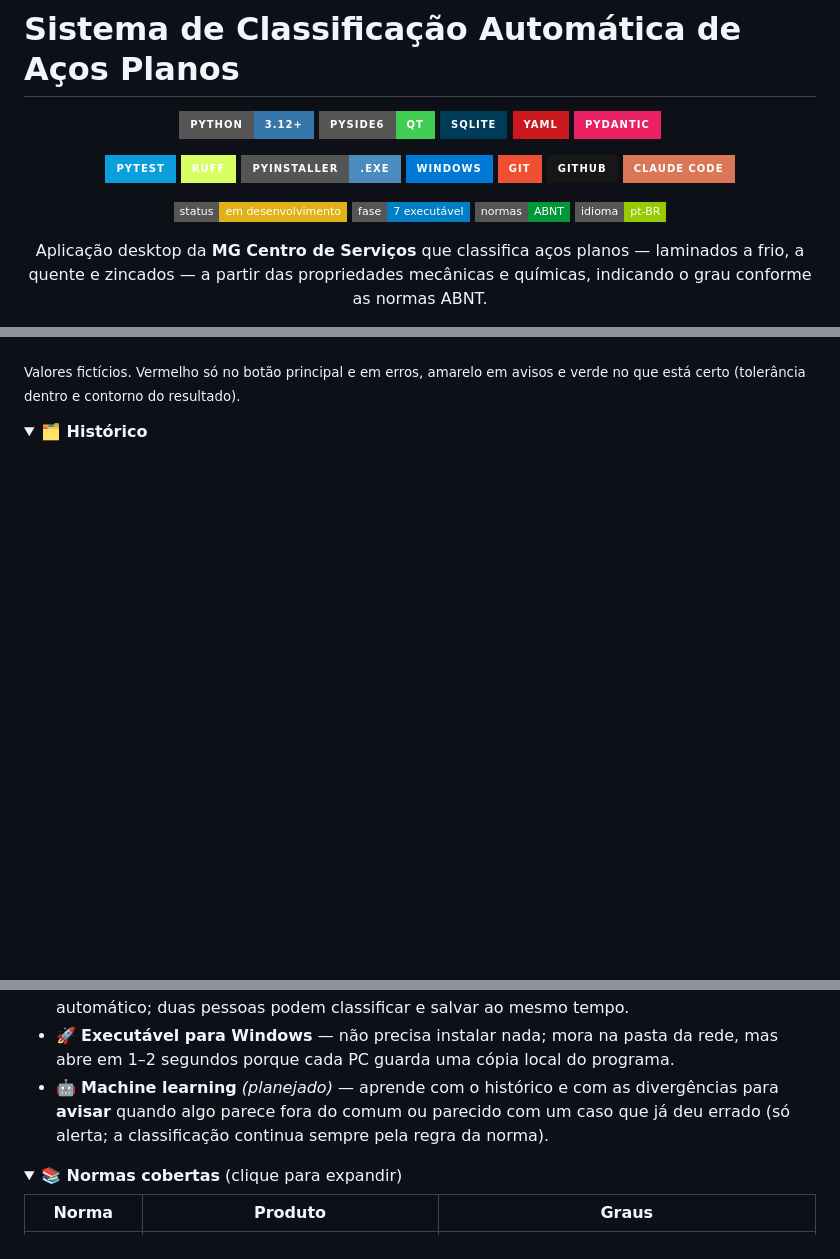
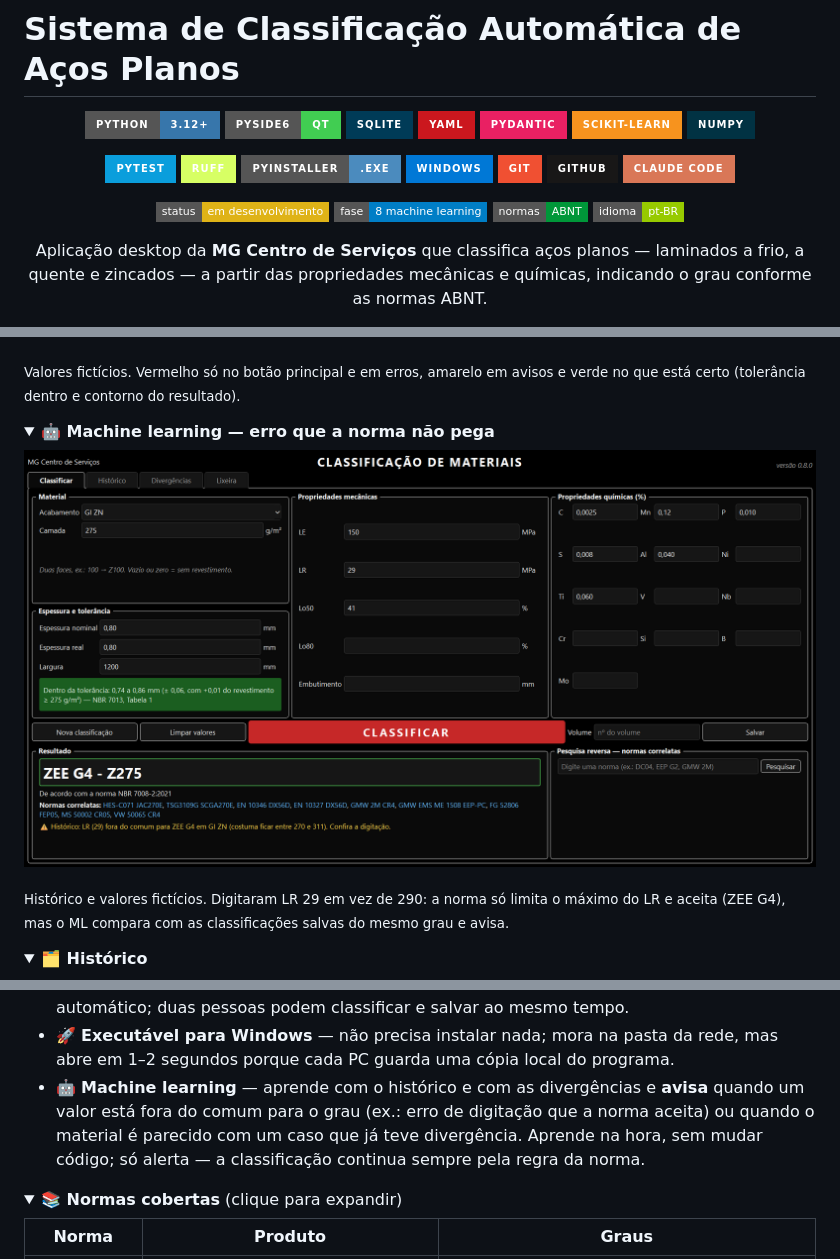
Before and after one commit to jcesarmph-ui/SistemaDeClassificacao, a Markdown page: README.md, 3 parts joined by grey strips. Rendered like a GitHub page; pictures changed too: docs/imagens/ml-fora-do-comum.png (added); folded sections open; badges without logos; blank space fills up the shorter version.

```diff
--- a/README.md
+++ b/README.md
@@ -6,6 +6,8 @@
   <img src="https://img.shields.io/badge/SQLite-003B57?style=for-the-badge&logo=sqlite&logoColor=white" alt="SQLite"/>
   <img src="https://img.shields.io/badge/YAML-CB171E?style=for-the-badge&logo=yaml&logoColor=white" alt="YAML"/>
   <img src="https://img.shields.io/badge/Pydantic-E92063?style=for-the-badge&logo=pydantic&logoColor=white" alt="Pydantic"/>
+  <img src="https://img.shields.io/badge/scikit--learn-F7931E?style=for-the-badge&logo=scikitlearn&logoColor=white" alt="scikit-learn"/>
+  <img src="https://img.shields.io/badge/NumPy-013243?style=for-the-badge&logo=numpy&logoColor=white" alt="NumPy"/>
 </p>
 <p align="center">
   <img src="https://img.shields.io/badge/Pytest-0A9EDC?style=for-the-badge&logo=pytest&logoColor=white" alt="Pytest"/>
@@ -18,7 +20,7 @@
 </p>
 <p align="center">
   <img src="https://img.shields.io/badge/status-em_desenvolvimento-yellow?style=flat-square" alt="Status"/>
-  <img src="https://img.shields.io/badge/fase-7_executável-blue?style=flat-square" alt="Fase"/>
+  <img src="https://img.shields.io/badge/fase-8_machine_learning-blue?style=flat-square" alt="Fase"/>
   <img src="https://img.shields.io/badge/normas-ABNT-009739?style=flat-square" alt="Normas ABNT"/>
   <img src="https://img.shields.io/badge/idioma-pt--BR-green?style=flat-square" alt="Idioma"/>
 </p>
@@ -67,6 +69,18 @@ está certo (tolerância dentro e contorno do resultado).</sub>
 </details>
 
 <details>
+<summary><b>🤖 Machine learning — erro que a norma não pega</b></summary>
+
+<p align="center">
+  <img src="docs/imagens/ml-fora-do-comum.png" alt="LR 29 digitado no lugar de 290: a norma aceita, o ML avisa que está fora do comum" width="100%"/>
+</p>
+
+<sub>Histórico e valores fictícios. Digitaram LR 29 em vez de 290: a norma só limita o máximo do LR
+e aceita (ZEE G4), mas o ML compara com as classificações salvas do mesmo grau e avisa.</sub>
+
+</details>
+
+<details>
 <summary><b>🗂️ Histórico</b></summary>
 
 <p align="center">
@@ -109,9 +123,10 @@ original, até ser marcada como resolvida.</sub>
   duas pessoas podem classificar e salvar ao mesmo tempo.
 - 🚀 **Executável para Windows** — não precisa instalar nada; mora na pasta da rede, mas abre em
   1–2 segundos porque cada PC guarda uma cópia local do programa.
-- 🤖 **Machine learning** *(planejado)* — aprende com o histórico e com as divergências para
-  **avisar** quando algo parece fora do comum ou parecido com um caso que já deu errado (só alerta;
-  a classificação continua sempre pela regra da norma).
+- 🤖 **Machine learning** — aprende com o histórico e com as divergências e **avisa** quando um
+  valor está fora do comum para o grau (ex.: erro de digitação que a norma aceita) ou quando o
+  material é parecido com um caso que já teve divergência. Aprende na hora, sem mudar código; só
+  alerta — a classificação continua sempre pela regra da norma.
 
 <details>
 <summary><b>📚 Normas cobertas</b> (clique para expandir)</summary>
```
Also changed, not shown: other parts of README.md (+29 -3 lines), CLAUDE.md (+5 -1 lines), docs/decisoes/0012-machine-learning-avisos-do-historico.md (added, +91 -0 lines).
